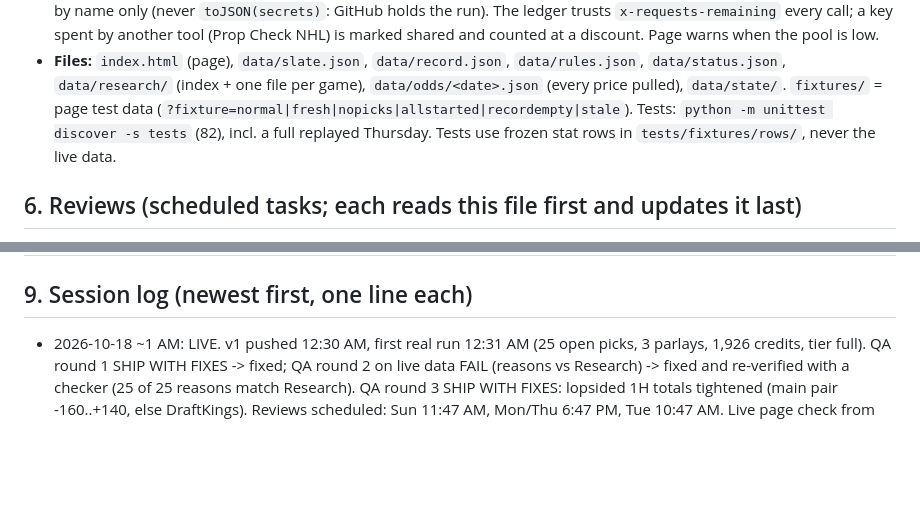
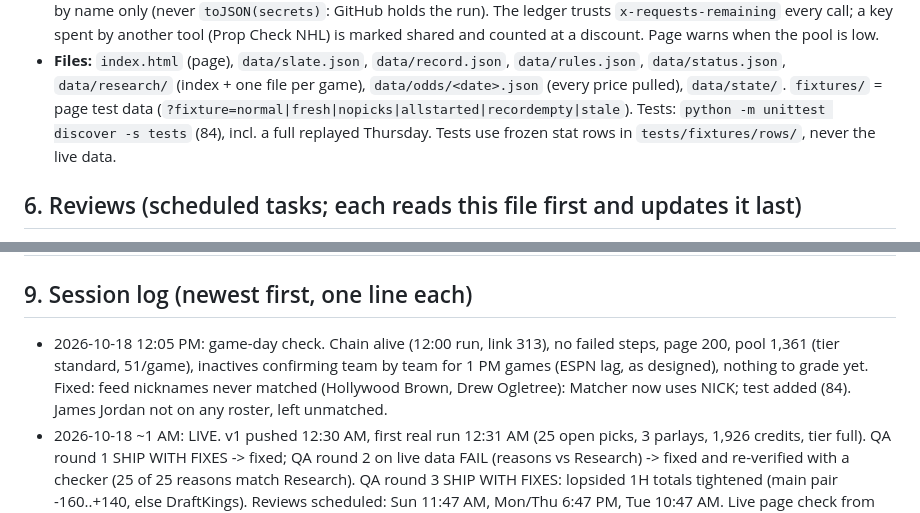
Before and after one commit to MSasportas/prop-check-nfl, a Markdown page: TEAM.md, 2 parts joined by grey strips. Drawn GitHub-style; blank space fills up the shorter version.

Commit message:
TEAM.md: Sun game-day check
Co-Authored-By: Claude Opus 5.5 <noreply@anthropic.com>
Claude-Session: https://claude.ai/code/session_01Ej3VnGKsJbSqhL2tgUksbu

```diff
--- a/TEAM.md
+++ b/TEAM.md
@@ -102,7 +102,7 @@ The old Spotlight rules (brief 025) were dropped, not carried over.
 - **Files:** `index.html` (page), `data/slate.json`, `data/record.json`, `data/rules.json`, `data/status.json`,
   `data/research/` (index + one file per game), `data/odds/<date>.json` (every price pulled), `data/state/`.
   `fixtures/` = page test data (`?fixture=normal|fresh|nopicks|allstarted|recordempty|stale`).
-  Tests: `python -m unittest discover -s tests` (82), incl. a full replayed Thursday. Tests use frozen stat rows
+  Tests: `python -m unittest discover -s tests` (84), incl. a full replayed Thursday. Tests use frozen stat rows
   in `tests/fixtures/rows/`, never the live data.
 
 ## 6. Reviews (scheduled tasks; each reads this file first and updates it last)
@@ -151,6 +151,7 @@ The old Spotlight rules (brief 025) were dropped, not carried over.
 | 2026-10-13 | v1.0 set (section 4) | First build. Sharp standard from the DS backtest and one live Hard Rock pull. Spotlight rules dropped | Backtest only; 0 graded live legs |
 
 ## 9. Session log (newest first, one line each)
+- 2026-10-18 12:05 PM: game-day check. Chain alive (12:00 run, link 313), no failed steps, page 200, pool 1,361 (tier standard, 51/game), inactives confirming team by team for 1 PM games (ESPN lag, as designed), nothing to grade yet. Fixed: feed nicknames never matched (Hollywood Brown, Drew Ogletree): Matcher now uses NICK; test added (84). James Jordan not on any roster, left unmatched.
 - 2026-10-18 ~1 AM: LIVE. v1 pushed 12:30 AM, first real run 12:31 AM (25 open picks, 3 parlays, 1,926 credits,
   tier full). QA round 1 SHIP WITH FIXES -> fixed; QA round 2 on live data FAIL (reasons vs Research) -> fixed and
   re-verified with a checker (25 of 25 reasons match Research). QA round 3 SHIP WITH FIXES: lopsided 1H totals
```
